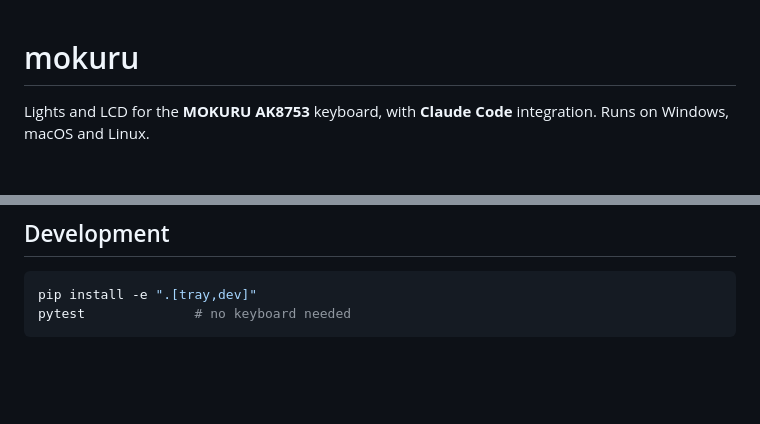
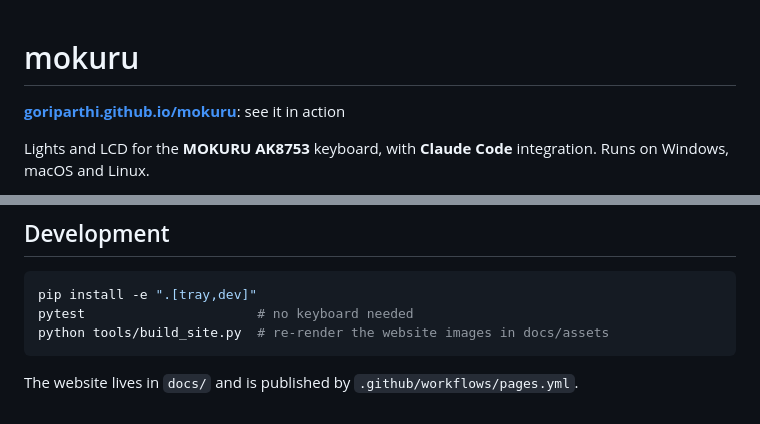
Before and after one commit to goriparthi/mokuru, a Markdown page: README.md, 2 parts joined by grey strips. Rendered like a GitHub page; blank space fills up the shorter version.

````diff
--- a/README.md
+++ b/README.md
@@ -1,4 +1,6 @@
 # mokuru
+
+**[goriparthi.github.io/mokuru](https://goriparthi.github.io/mokuru/)**: see it in action
 
 Lights and LCD for the **MOKURU AK8753** keyboard, with **Claude Code** integration.
 Runs on Windows, macOS and Linux.
@@ -136,5 +140,8 @@ the keyboard's own responses. This is an independent implementation.
 
 ```sh
 pip install -e ".[tray,dev]"
-pytest              # no keyboard needed
+pytest                      # no keyboard needed
+python tools/build_site.py  # re-render the website images in docs/assets
 ```
+
+The website lives in `docs/` and is published by `.github/workflows/pages.yml`.
````
Also changed, not shown: other parts of README.md (+2 -0 lines), docs/assets/lcd-spark.png (added), docs/assets/lcd-usage.png (added), 8 other files.
